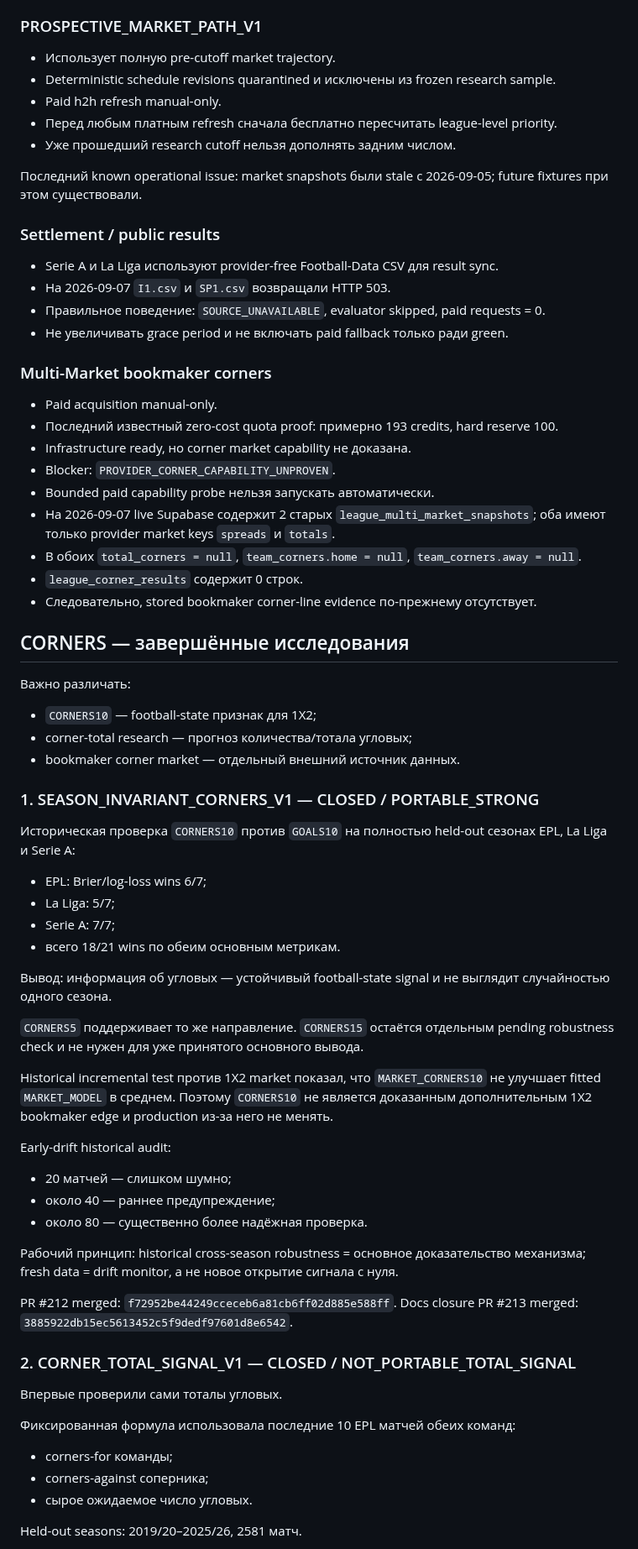
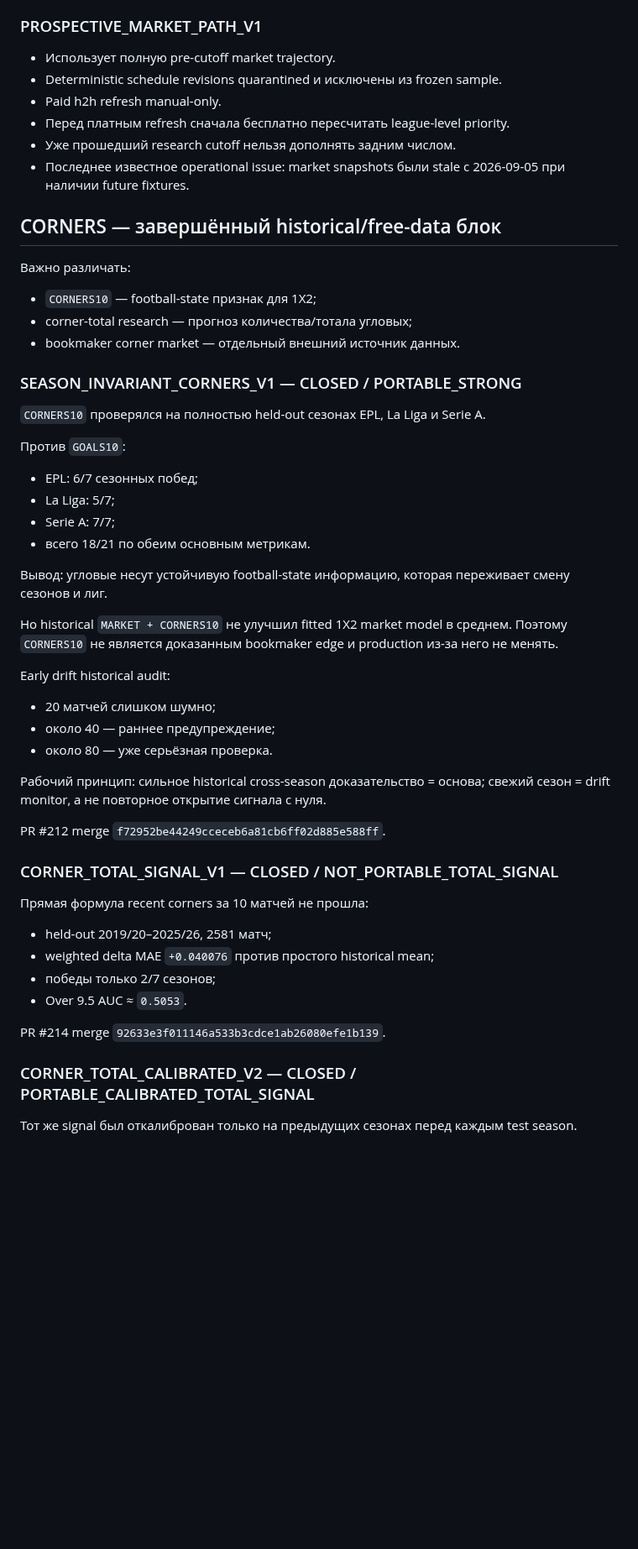
Before and after one commit to MaksimBlud/football-ai, a Markdown page: PROJECT_CONTINUITY.md, the part around one of its changes. Shown at 84% size. Rendered like a GitHub page; blank space fills up the shorter version.

```diff
--- a/PROJECT_CONTINUITY.md
+++ b/PROJECT_CONTINUITY.md
@@ -54,71 +65,53 @@
 ### PROSPECTIVE_MARKET_PATH_V1
 
 - Использует полную pre-cutoff market trajectory.
-- Deterministic schedule revisions quarantined и исключены из frozen research sample.
+- Deterministic schedule revisions quarantined и исключены из frozen sample.
 - Paid h2h refresh manual-only.
-- Перед любым платным refresh сначала бесплатно пересчитать league-level priority.
+- Перед платным refresh сначала бесплатно пересчитать league-level priority.
 - Уже прошедший research cutoff нельзя дополнять задним числом.
+- Последнее известное operational issue: market snapshots были stale с 2026-09-05 при наличии future fixtures.
 
-Последний known operational issue: market snapshots были stale с 2026-09-05; future fixtures при этом существовали.
-
-### Settlement / public results
-
-- Serie A и La Liga используют provider-free Football-Data CSV для result sync.
-- На 2026-09-07 `I1.csv` и `SP1.csv` возвращали HTTP 503.
-- Правильное поведение: `SOURCE_UNAVAILABLE`, evaluator skipped, paid requests = 0.
-- Не увеличивать grace period и не включать paid fallback только ради green.
-
-### Multi-Market bookmaker corners
-
-- Paid acquisition manual-only.
-- Последний известный zero-cost quota proof: примерно 193 credits, hard reserve 100.
-- Infrastructure ready, но corner market capability не доказана.
-- Blocker: `PROVIDER_CORNER_CAPABILITY_UNPROVEN`.
-- Bounded paid capability probe нельзя запускать автоматически.
-- На 2026-09-07 live Supabase содержит 2 старых `league_multi_market_snapshots`; оба имеют только provider market keys `spreads` и `totals`.
-- В обоих `total_corners = null`, `team_corners.home = null`, `team_corners.away = null`.
-- `league_corner_results` содержит 0 строк.
-- Следовательно, stored bookmaker corner-line evidence по-прежнему отсутствует.
-
-## CORNERS — завершённые исследования
+## CORNERS — завершённый historical/free-data блок
 
 Важно различать:
 - `CORNERS10` — football-state признак для 1X2;
 - corner-total research — прогноз количества/тотала угловых;
 - bookmaker corner market — отдельный внешний источник данных.
 
-### 1. SEASON_INVARIANT_CORNERS_V1 — CLOSED / PORTABLE_STRONG
+### SEASON_INVARIANT_CORNERS_V1 — CLOSED / PORTABLE_STRONG
 
-Историческая проверка `CORNERS10` против `GOALS10` на полностью held-out сезонах EPL, La Liga и Serie A:
-- EPL: Brier/log-loss wins 6/7;
+`CORNERS10` проверялся на полностью held-out сезонах EPL, La Liga и Serie A.
+
+Против `GOALS10`:
+- EPL: 6/7 сезонных побед;
 - La Liga: 5/7;
 - Serie A: 7/7;
-- всего 18/21 wins по обеим основным метрикам.
+- всего 18/21 по обеим основным метрикам.
 
-Вывод: информация об угловых — устойчивый football-state signal и не выглядит случайностью одного сезона.
+Вывод: угловые несут устойчивую football-state информацию, которая переживает смену сезонов и лиг.
 
-`CORNERS5` поддерживает то же направление. `CORNERS15` остаётся отдельным pending robustness check и не нужен для уже принятого основного вывода.
+Но historical `MARKET + CORNERS10` не улучшил fitted 1X2 market model в среднем. Поэтому `CORNERS10` не является доказанным bookmaker edge и production из-за него не менять.
 
-Historical incremental test против 1X2 market показал, что `MARKET_CORNERS10` не улучшает fitted `MARKET_MODEL` в среднем. Поэтому `CORNERS10` не является доказанным дополнительным 1X2 bookmaker edge и production из-за него не менять.
+Early drift historical audit:
+- 20 матчей слишком шумно;
+- около 40 — раннее предупреждение;
+- около 80 — уже серьёзная проверка.
 
-Early-drift historical audit:
-- 20 матчей — слишком шумно;
-- около 40 — раннее предупреждение;
-- около 80 — существенно более надёжная проверка.
+Рабочий принцип: сильное historical cross-season доказательство = основа; свежий сезон = drift monitor, а не повторное открытие сигнала с нуля.
 
-Рабочий принцип: historical cross-season robustness = основное доказательство механизма; fresh data = drift monitor, а не новое открытие сигнала с нуля.
+PR #212 merge `f72952be44249cceceb6a81cb6ff02d885e588ff`.
 
-PR #212 merged: `f72952be44249cceceb6a81cb6ff02d885e588ff`.
-Docs closure PR #213 merged: `3885922db15ec5613452c5f9dedf97601d8e6542`.
+### CORNER_TOTAL_SIGNAL_V1 — CLOSED / NOT_PORTABLE_TOTAL_SIGNAL
 
-### 2. CORNER_TOTAL_SIGNAL_V1 — CLOSED / NOT_PORTABLE_TOTAL_SIGNAL
+Прямая формула recent corners за 10 матчей не прошла:
+- held-out 2019/20–2025/26, 2581 матч;
+- weighted delta MAE `+0.040076` против простого historical mean;
+- победы только 2/7 сезонов;
+- Over 9.5 AUC ≈ `0.5053`.
 
-Впервые проверили сами тоталы угловых.
+PR #214 merge `92633e3f011146a533b3cdce1ab26080efe1b139`.
 
-Фиксированная формула использовала последние 10 EPL матчей обеих команд:
-- corners-for команды;
-- corners-against соперника;
-- сырое ожидаемое число угловых.
+### CORNER_TOTAL_CALIBRATED_V2 — CLOSED / PORTABLE_CALIBRATED_TOTAL_SIGNAL
 
-Held-out seasons: 2019/20–2025/26, 2581 матч.
+Тот же signal был откалиброван только на предыдущих сезонах перед каждым test season.
 
```
Also changed, not shown: other parts of PROJECT_CONTINUITY.md (+159 -115 lines).
